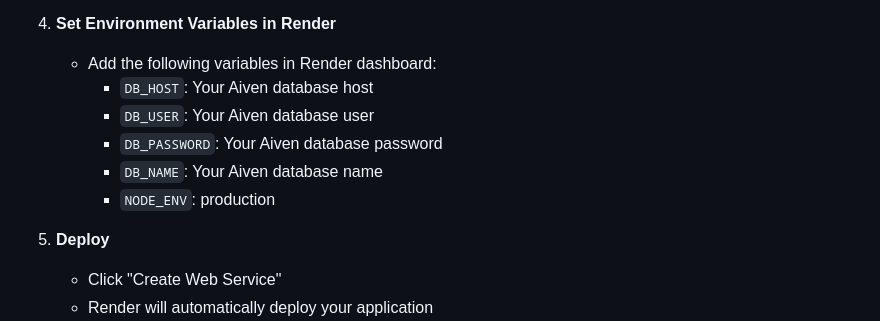
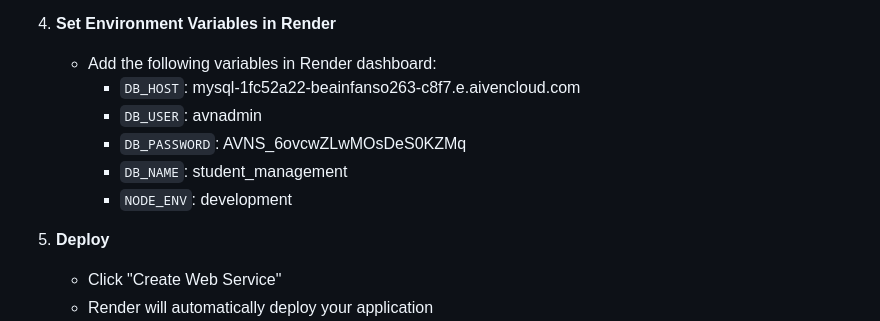
Before and after one commit to beainfanso263-ship-it/Bea_Infanso_Final_Exam, a Markdown page: README.md, the part around the change. Drawn GitHub-style.

```diff
--- a/README.md
+++ b/README.md
@@ -135,11 +135,11 @@ This Student Information Management System is a full-stack web application that
 
 4. **Set Environment Variables in Render**
    - Add the following variables in Render dashboard:
-     - `DB_HOST`: Your Aiven database host
-     - `DB_USER`: Your Aiven database user
-     - `DB_PASSWORD`: Your Aiven database password
-     - `DB_NAME`: Your Aiven database name
-     - `NODE_ENV`: production
+     - `DB_HOST`: mysql-1fc52a22-beainfanso263-c8f7.e.aivencloud.com
+     - `DB_USER`: avnadmin
+     - `DB_PASSWORD`: AVNS_6ovcwZLwMOsDeS0KZMq
+     - `DB_NAME`: student_management
+     - `NODE_ENV`: development
 
 5. **Deploy**
    - Click "Create Web Service"
```
